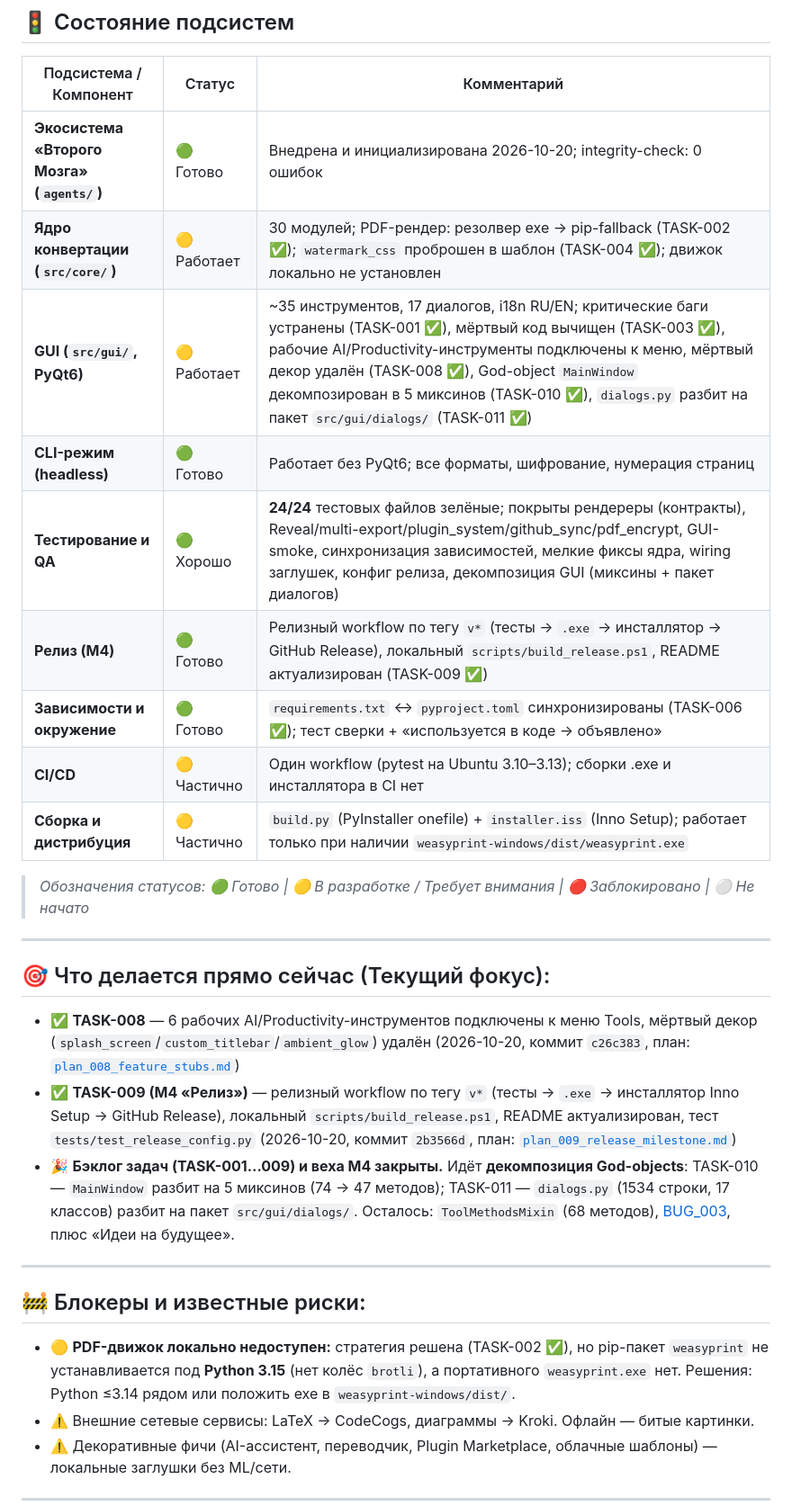
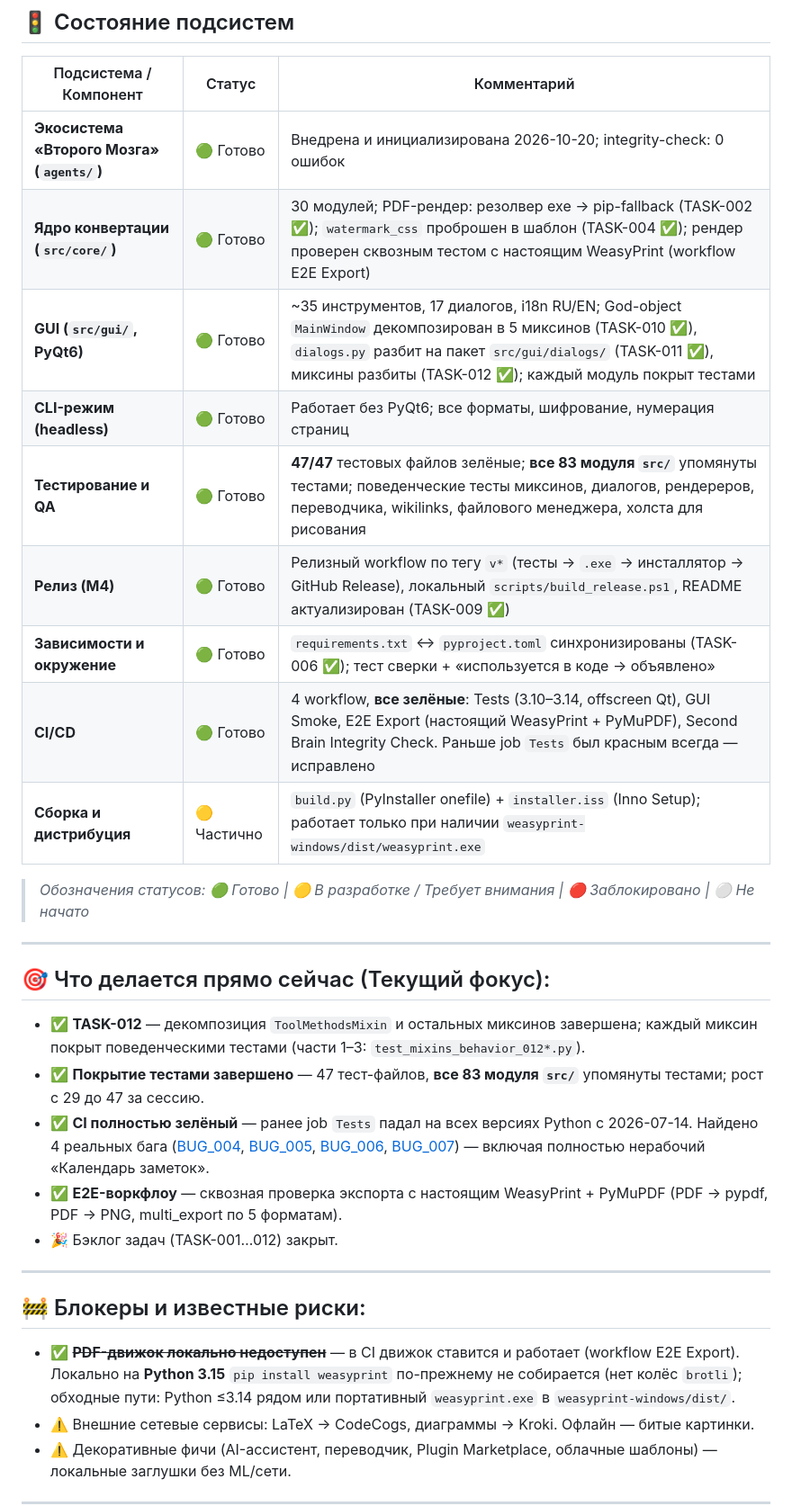
Before and after one commit to madsaomi/MarkdowntoPDF-Converter, a Markdown page: agents/STATUS.md, the part around one of its changes. Shown at 90% size. Rendered like a GitHub page.

Commit message:
docs(agents): update STATUS.md — full test coverage, all CI green, E2E workflow

```diff
--- a/agents/STATUS.md
+++ b/agents/STATUS.md
@@ -14,13 +14,13 @@
 | Подсистема / Компонент | Статус | Комментарий |
 |---|---|---|
 | **Экосистема «Второго Мозга» (`agents/`)** | 🟢 Готово | Внедрена и инициализирована 2026-10-20; integrity-check: 0 ошибок |
-| **Ядро конвертации (`src/core/`)** | 🟡 Работает | 30 модулей; PDF-рендер: резолвер exe → pip-fallback (TASK-002 ✅); `watermark_css` проброшен в шаблон (TASK-004 ✅); движок локально не установлен |
-| **GUI (`src/gui/`, PyQt6)** | 🟡 Работает | ~35 инструментов, 17 диалогов, i18n RU/EN; критические баги устранены (TASK-001 ✅), мёртвый код вычищен (TASK-003 ✅), рабочие AI/Productivity-инструменты подключены к меню, мёртвый декор удалён (TASK-008 ✅), God-object `MainWindow` декомпозирован в 5 миксинов (TASK-010 ✅), `dialogs.py` разбит на пакет `src/gui/dialogs/` (TASK-011 ✅) |
+| **Ядро конвертации (`src/core/`)** | 🟢 Готово | 30 модулей; PDF-рендер: резолвер exe → pip-fallback (TASK-002 ✅); `watermark_css` проброшен в шаблон (TASK-004 ✅); рендер проверен сквозным тестом с настоящим WeasyPrint (workflow E2E Export) |
+| **GUI (`src/gui/`, PyQt6)** | 🟢 Готово | ~35 инструментов, 17 диалогов, i18n RU/EN; God-object `MainWindow` декомпозирован в 5 миксинов (TASK-010 ✅), `dialogs.py` разбит на пакет `src/gui/dialogs/` (TASK-011 ✅), миксины разбиты (TASK-012 ✅); каждый модуль покрыт тестами |
 | **CLI-режим (headless)** | 🟢 Готово | Работает без PyQt6; все форматы, шифрование, нумерация страниц |
-| **Тестирование и QA** | 🟢 Хорошо | **24/24** тестовых файлов зелёные; покрыты рендереры (контракты), Reveal/multi-export/plugin_system/github_sync/pdf_encrypt, GUI-smoke, синхронизация зависимостей, мелкие фиксы ядра, wiring заглушек, конфиг релиза, декомпозиция GUI (миксины + пакет диалогов) |
+| **Тестирование и QA** | 🟢 Готово | **47/47** тестовых файлов зелёные; **все 83 модуля `src/`** упомянуты тестами; поведенческие тесты миксинов, диалогов, рендереров, переводчика, wikilinks, файлового менеджера, холста для рисования |
 | **Релиз (M4)** | 🟢 Готово | Релизный workflow по тегу `v*` (тесты → `.exe` → инсталлятор → GitHub Release), локальный `scripts/build_release.ps1`, README актуализирован (TASK-009 ✅) |
 | **Зависимости и окружение** | 🟢 Готово | `requirements.txt` ↔ `pyproject.toml` синхронизированы (TASK-006 ✅); тест сверки + «используется в коде → объявлено» |
-| **CI/CD** | 🟡 Частично | Один workflow (pytest на Ubuntu 3.10–3.13); сборки .exe и инсталлятора в CI нет |
+| **CI/CD** | 🟢 Готово | 4 workflow, **все зелёные**: Tests (3.10–3.14, offscreen Qt), GUI Smoke, E2E Export (настоящий WeasyPrint + PyMuPDF), Second Brain Integrity Check. Раньше job `Tests` был красным всегда — исправлено |
 | **Сборка и дистрибуция** | 🟡 Частично | `build.py` (PyInstaller onefile) + `installer.iss` (Inno Setup); работает только при наличии `weasyprint-windows/dist/weasyprint.exe` |
 
 > *Обозначения статусов: 🟢 Готово | 🟡 В разработке / Требует внимания | 🔴 Заблокировано | ⚪ Не начато*
@@ -28,14 +28,16 @@
 ---
 
 ## 🎯 Что делается прямо сейчас (Текущий фокус):
-- ✅ **TASK-008** — 6 рабочих AI/Productivity-инструментов подключены к меню Tools, мёртвый декор (`splash_screen`/`custom_titlebar`/`ambient_glow`) удалён (2026-10-20, коммит `c26c383`, план: [`plan_008_feature_stubs.md`](file:///agents/plans/plan_008_feature_stubs.md))
-- ✅ **TASK-009 (M4 «Релиз»)** — релизный workflow по тегу `v*` (тесты → `.exe` → инсталлятор Inno Setup → GitHub Release), локальный `scripts/build_release.ps1`, README актуализирован, тест `tests/test_release_config.py` (2026-10-20, коммит `2b3566d`, план: [`plan_009_release_milestone.md`](file:///agents/plans/plan_009_release_milestone.md))
-- 🎉 **Бэклог задач (TASK-001…009) и веха M4 закрыты.** Идёт **декомпозиция God-objects**: TASK-010 — `MainWindow` разбит на 5 миксинов (74 → 47 методов); TASK-011 — `dialogs.py` (1534 строки, 17 классов) разбит на пакет `src/gui/dialogs/`. Осталось: `ToolMethodsMixin` (68 методов), [BUG_003](file:///agents/bugs_and_fixes/BUG_003_readability_missing_import.md), плюс «Идеи на будущее».
+- ✅ **TASK-012** — декомпозиция `ToolMethodsMixin` и остальных миксинов завершена; каждый миксин покрыт поведенческими тестами (части 1–3: `test_mixins_behavior_012*.py`).
+- ✅ **Покрытие тестами завершено** — 47 тест-файлов, **все 83 модуля `src/`** упомянуты тестами; рост с 29 до 47 за сессию.
+- ✅ **CI полностью зелёный** — ранее job `Tests` падал на всех версиях Python с 2026-07-14. Найдено 4 реальных бага ([BUG_004](file:///agents/bugs_and_fixes/BUG_004_mixins_missing_globals.md), [BUG_005](file:///agents/bugs_and_fixes/BUG_005_mixin_tests_real_pyqt6.md), [BUG_006](file:///agents/bugs_and_fixes/BUG_006_toml_fallback_py310.md), [BUG_007](file:///agents/bugs_and_fixes/BUG_007_qdate_fromdatetime_pyside.md)) — включая полностью нерабочий «Календарь заметок».
+- ✅ **E2E-воркфлоу** — сквозная проверка экспорта с настоящим WeasyPrint + PyMuPDF (PDF → pypdf, PDF → PNG, multi_export по 5 форматам).
+- 🎉 Бэклог задач (TASK-001…012) закрыт.
 
 ---
 
 ## 🚧 Блокеры и известные риски:
-- 🟡 **PDF-движок локально недоступен:** стратегия решена (TASK-002 ✅), но pip-пакет `weasyprint` не устанавливается под **Python 3.15** (нет колёс `brotli`), а портативного `weasyprint.exe` нет. Решения: Python ≤3.14 рядом или положить exe в `weasyprint-windows/dist/`.
+- ✅ ~~**PDF-движок локально недоступен**~~ — в CI движок ставится и работает (workflow E2E Export). Локально на **Python 3.15** `pip install weasyprint` по-прежнему не собирается (нет колёс `brotli`); обходные пути: Python ≤3.14 рядом или портативный `weasyprint.exe` в `weasyprint-windows/dist/`.
 - ⚠️ Внешние сетевые сервисы: LaTeX → CodeCogs, диаграммы → Kroki. Офлайн — битые картинки.
 - ⚠️ Декоративные фичи (AI-ассистент, переводчик, Plugin Marketplace, облачные шаблоны) — локальные заглушки без ML/сети.
 
```
Also changed, not shown: other parts of agents/STATUS.md (+1 -1 lines).
